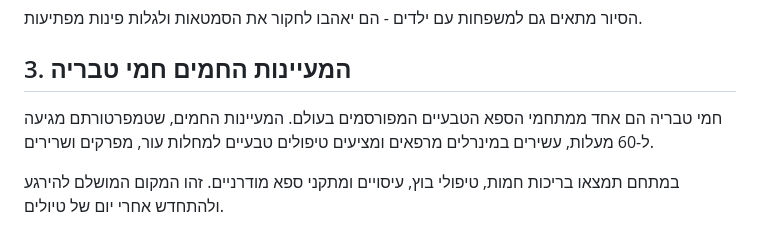
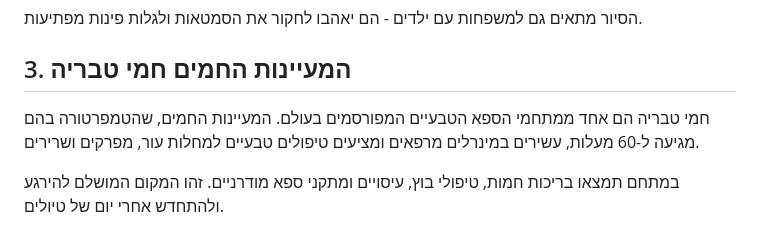
Before and after one commit to OhanaMichael/tiberias-v3, a Markdown page: content/blog/2026-03-17-10-things-to-do-in-tiberias.md, the part around one of its changes. Drawn GitHub-style.

Commit message:
Update מאמרים בבלוג “2026-03-17-10-things-to-do-in-tiberias”

```diff
--- a/content/blog/2026-03-17-10-things-to-do-in-tiberias.md
+++ b/content/blog/2026-03-17-10-things-to-do-in-tiberias.md
@@ -33,7 +33,7 @@ author: "צוות מלונות טבריה"
 
 ## 3. המעיינות החמים חמי טבריה
 
-חמי טבריה הם אחד ממתחמי הספא הטבעיים המפורסמים בעולם. המעיינות החמים, שטמפרטורתם מגיעה ל-60 מעלות, עשירים במינרלים מרפאים ומציעים טיפולים טבעיים למחלות עור, מפרקים ושרירים.
+חמי טבריה הם אחד ממתחמי הספא הטבעיים המפורסמים בעולם. המעיינות החמים, שהטמפרטורה בהם מגיעה ל-60 מעלות, עשירים במינרלים מרפאים ומציעים טיפולים טבעיים למחלות עור, מפרקים ושרירים.
 
 במתחם תמצאו בריכות חמות, טיפולי בוץ, עיסויים ומתקני ספא מודרניים. זהו המקום המושלם להירגע ולהתחדש אחרי יום של טיולים.
 
```
Also changed, not shown: other parts of content/blog/2026-03-17-10-things-to-do-in-tiberias.md (+10 -10 lines).
